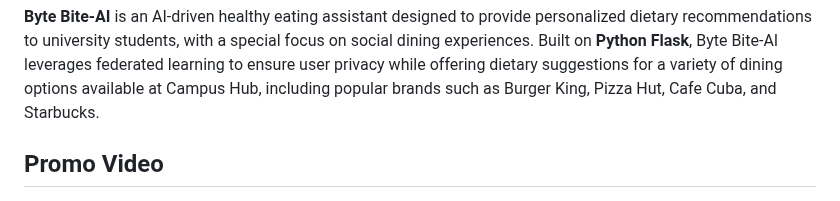
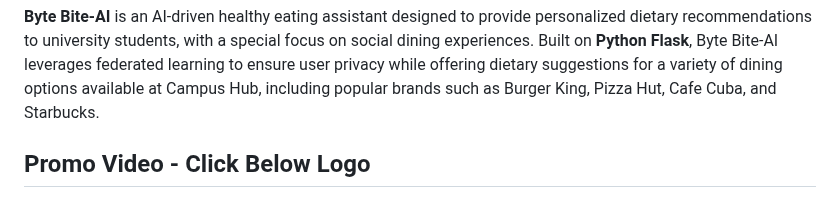
Before and after one commit to AFLucas-UOM/Byte-Bite-AI, a Markdown page: README.md, the part around the change. Drawn GitHub-style.

```diff
--- a/README.md
+++ b/README.md
@@ -3,7 +3,7 @@
 **Byte Bite-AI** is an AI-driven healthy eating assistant designed to provide personalized dietary recommendations to university students, with a special focus on social dining experiences. Built on **Python Flask**, Byte Bite-AI leverages federated learning to ensure user privacy while offering dietary suggestions for a variety of dining options available at Campus Hub, including popular brands such as Burger King, Pizza Hut, Cafe Cuba, and Starbucks.
 
 
-## Promo Video
+## Promo Video - Click Below Logo
 
 [![Watch the video](assets/img/BB_Logo.png)](https://youtu.be/rla5KahQGGI)
 
```
